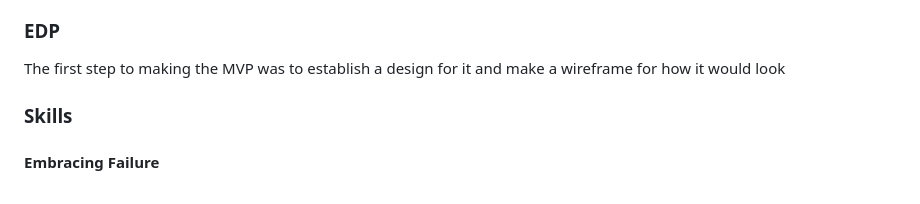
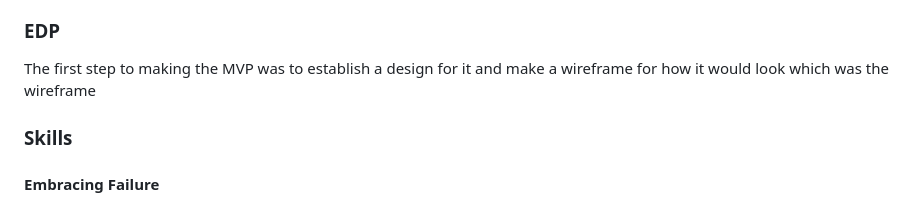
Before and after one commit to richardp6889/sep10-freedom-project, a Markdown page: blog/entry06.md, the part around the change. GitHub-like rendering.

Commit message:
Fri, May 3, 2024, 12:30 PM -04:00

```diff
--- a/blog/entry06.md
+++ b/blog/entry06.md
@@ -10,7 +10,7 @@ Something that was difficult to accomplish was the format to switch from how it
 Another challenge was having the motivation to finsih the MVP since having the basic information the website needed was easy and the Aframe embedding was difficult and didn't work so I swapped it out and that was when I didn't feel like continuing since I made it an image that led to the idea and it was okay since it did the job so I continued. The next part as mentioned before was having the layout as I wanted since I decided to put it off until I didn't and it was difficult since the image that led to the Aframe was way to big to fit from the big screen to the small one and it doesn't shrink.
 
 ### EDP
-The first step to making the MVP was to establish a design for it and make a wireframe for how it would look
+The first step to making the MVP was to establish a design for it and make a wireframe for how it would look which was the wireframe
 
 
 ### Skills
```
